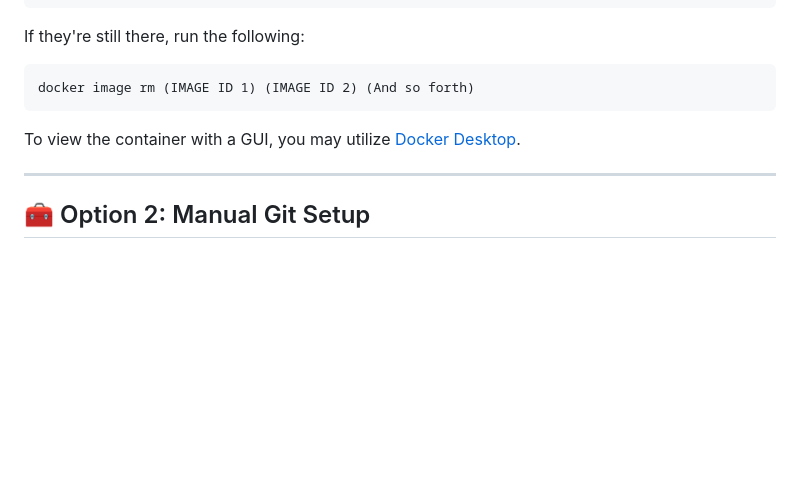
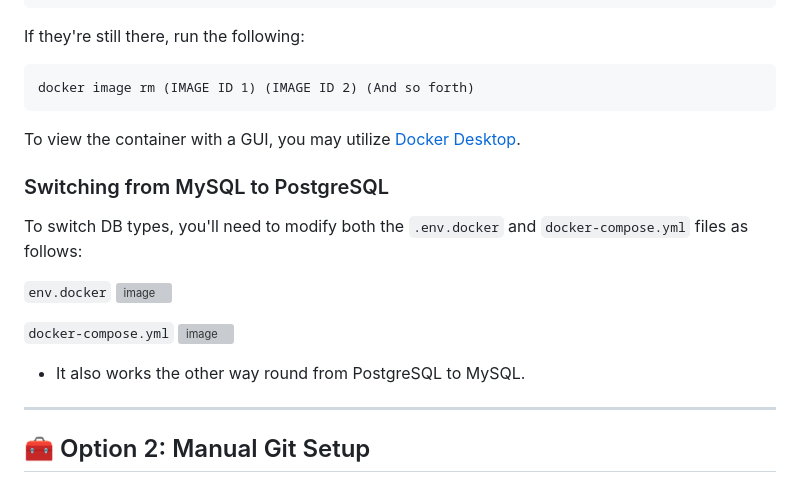
Before and after one commit to KTLeow93584/Card-Distribution-Demo-Tyrell, a Markdown page: README.md, the part around the change. Drawn GitHub-style; blank space fills up the shorter version; grey boxes are pictures that could not be loaded.

```diff
--- a/README.md
+++ b/README.md
@@ -69,6 +69,17 @@ docker image rm (IMAGE ID 1) (IMAGE ID 2) (And so forth)
 
 To view the container with a GUI, you may utilize [Docker Desktop](https://www.docker.com/products/docker-desktop/).
 
+### Switching from MySQL to PostgreSQL
+
+To switch DB types, you'll need to modify both the `.env.docker` and `docker-compose.yml` files as follows:
+
+`env.docker`
+![image](https://github.com/user-attachments/assets/9e3d690b-e435-4c76-a163-76dd36cbb57a)
+
+`docker-compose.yml`
+![image](https://github.com/user-attachments/assets/decb156c-f4f7-423a-8060-a6f81c5cecb3)
+
+- It also works the other way round from PostgreSQL to MySQL.
 ---
 
 ## 🧰 Option 2: Manual Git Setup
```
